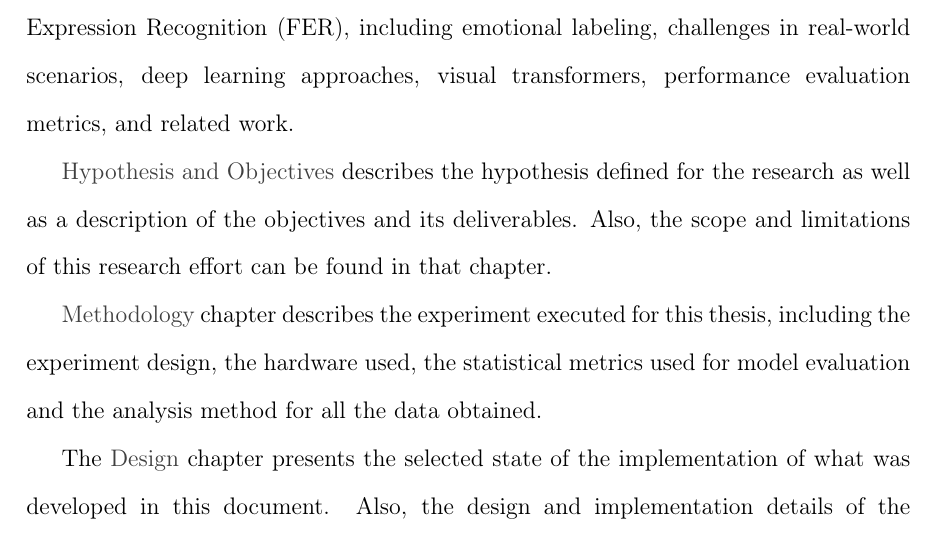
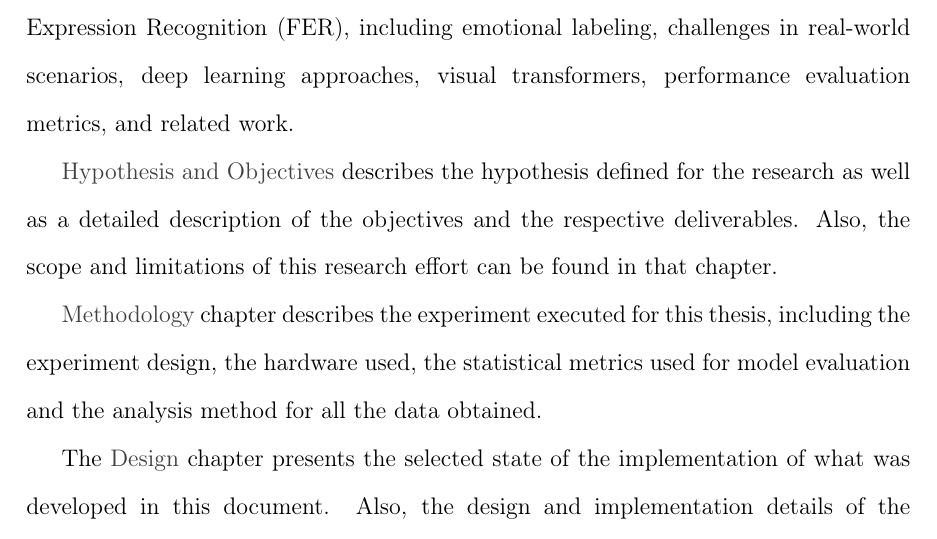
Before and after one commit to asvaaron/proposal_graduation_work_TEC, a LaTeX thesis (tex_thesis/thesis/thesis.tex, which reads tex_thesis/thesis/body/introduction.tex): part of page 21 of 79, cut so that both start at the same text. Compiled offline with pdfLaTeX.

Commit message:
Changes in introduction
Fix typos and wording

```diff
--- a/tex_thesis/thesis/body/introduction.tex
+++ b/tex_thesis/thesis/body/introduction.tex
@@ -64,7 +64,7 @@ The \nameref{chapter:theoretical-framework} follows,
 providing background information on Facial Expression Recognition (FER), including emotional labeling, challenges in real-world scenarios, deep learning approaches, visual transformers, performance evaluation metrics, and related work.
 
 
-\nameref{chapter:hypothesis-objectives} describes the hypothesis defined for the research as well as a description of the objectives and its deliverables. Also, the scope and limitations of this research effort can be found in that chapter.
+\nameref{chapter:hypothesis-objectives} describes the hypothesis defined for the research as well as a detailed description of the objectives and the respective deliverables. Also, the scope and limitations of this research effort can be found in that chapter.
 %
 
 \nameref{chapter:methodology} chapter describes the experiment executed for this thesis, including the experiment design, the hardware used, the statistical metrics used for model evaluation and the analysis method for all the data obtained.
```
